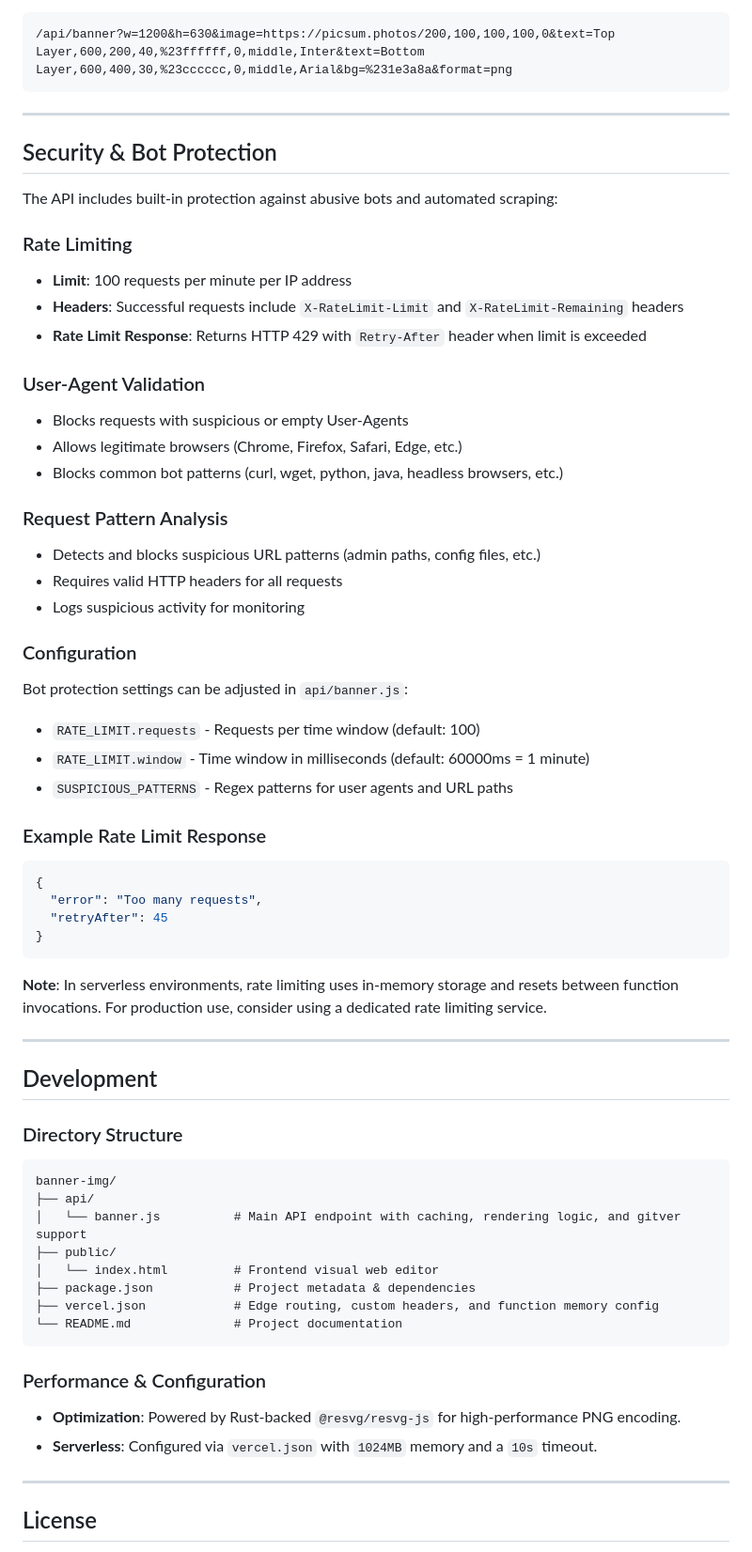
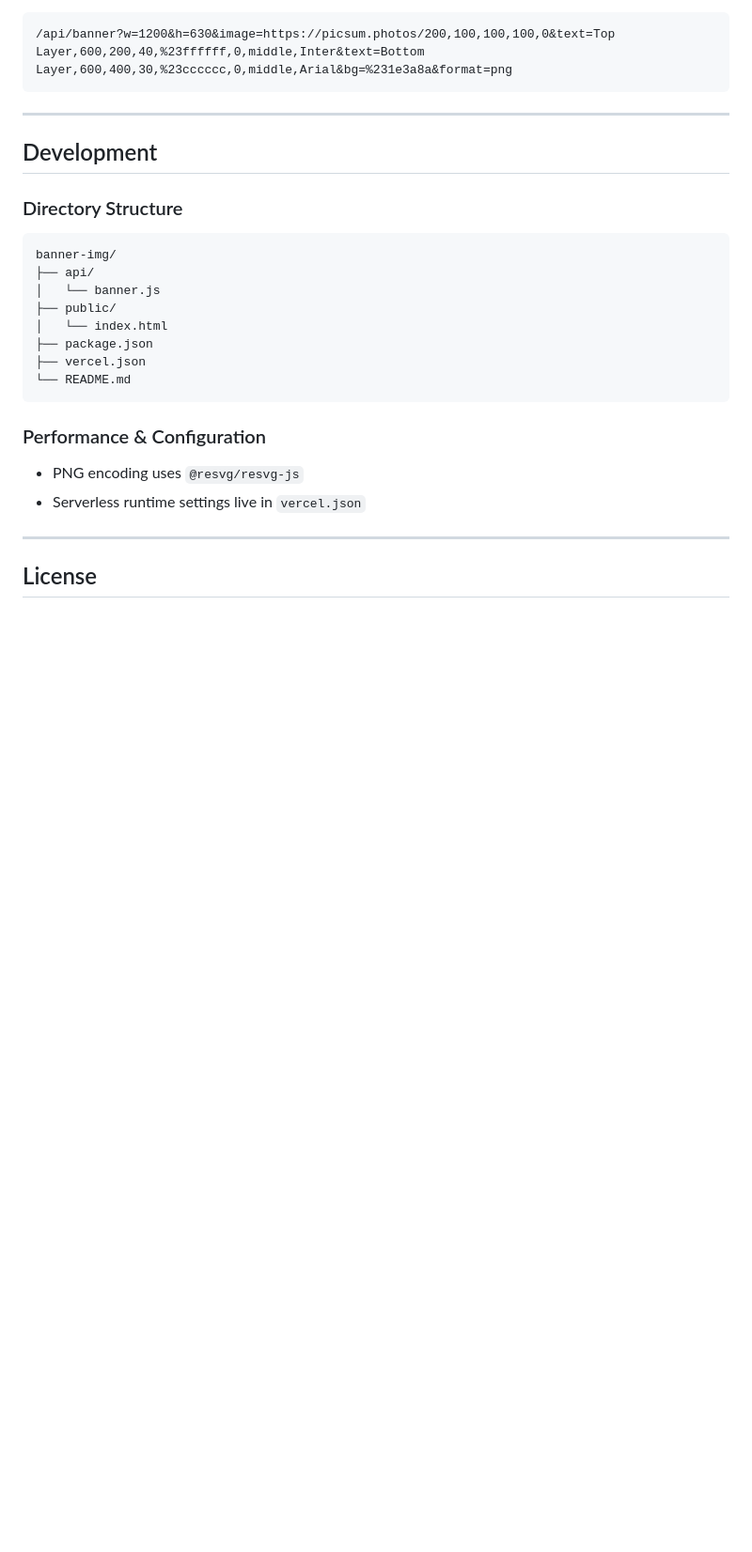
Before and after one commit to adrianpriza-ai/banner-img, a Markdown page: README.md, the part around one of its changes. Shown at 94% size. GitHub-like rendering; blank space fills up the shorter version.

Commit message:
feat: Shorten README.md File
Co-authored-by: traeagent <traeagent@users.noreply.github.com>

````diff
--- a/README.md
+++ b/README.md
@@ -126,43 +81,6 @@ text=New [gitver/adrianpriza-ai/banner-img] Released,600,315,40,#ffffff,0,middle
 ```http
 /api/banner?w=1200&h=630&image=https://picsum.photos/200,100,100,100,0&text=Top Layer,600,200,40,%23ffffff,0,middle,Inter&text=Bottom Layer,600,400,30,%23cccccc,0,middle,Arial&bg=%231e3a8a&format=png
 ```
-
----
-
-## Security & Bot Protection
-
-The API includes built-in protection against abusive bots and automated scraping:
-
-### Rate Limiting
-- **Limit**: 100 requests per minute per IP address
-- **Headers**: Successful requests include `X-RateLimit-Limit` and `X-RateLimit-Remaining` headers
-- **Rate Limit Response**: Returns HTTP 429 with `Retry-After` header when limit is exceeded
-
-### User-Agent Validation
-- Blocks requests with suspicious or empty User-Agents
-- Allows legitimate browsers (Chrome, Firefox, Safari, Edge, etc.)
-- Blocks common bot patterns (curl, wget, python, java, headless browsers, etc.)
-
-### Request Pattern Analysis
-- Detects and blocks suspicious URL patterns (admin paths, config files, etc.)
-- Requires valid HTTP headers for all requests
-- Logs suspicious activity for monitoring
-
-### Configuration
-Bot protection settings can be adjusted in `api/banner.js`:
-- `RATE_LIMIT.requests` - Requests per time window (default: 100)
-- `RATE_LIMIT.window` - Time window in milliseconds (default: 60000ms = 1 minute)
-- `SUSPICIOUS_PATTERNS` - Regex patterns for user agents and URL paths
-
-### Example Rate Limit Response
-```json
-{
-  "error": "Too many requests",
-  "retryAfter": 45
-}
-```
-
-**Note**: In serverless environments, rate limiting uses in-memory storage and resets between function invocations. For production use, consider using a dedicated rate limiting service.
 
 ---
 
@@ -172,17 +90,17 @@ Bot protection settings can be adjusted in `api/banner.js`:
 ```text
 banner-img/
 ├── api/
-│   └── banner.js          # Main API endpoint with caching, rendering logic, and gitver support
+│   └── banner.js
 ├── public/
-│   └── index.html         # Frontend visual web editor
-├── package.json           # Project metadata & dependencies
-├── vercel.json            # Edge routing, custom headers, and function memory config
-└── README.md              # Project documentation
+│   └── index.html
+├── package.json
+├── vercel.json
+└── README.md
 ```
 
 ### Performance & Configuration
-- **Optimization**: Powered by Rust-backed `@resvg/resvg-js` for high-performance PNG encoding.
-- **Serverless**: Configured via `vercel.json` with `1024MB` memory and a `10s` timeout.
+- PNG encoding uses `@resvg/resvg-js`
+- Serverless runtime settings live in `vercel.json`
 
 ---
 
````
Also changed, not shown: other parts of README.md (+10 -55 lines), .trae/documents/shorten-readme.md (added, +61 -0 lines).
